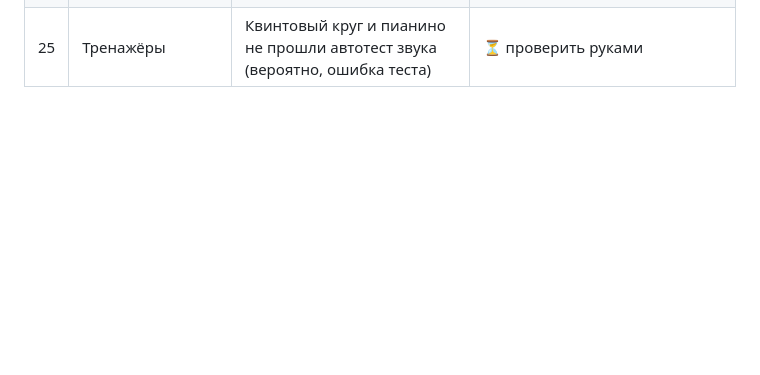
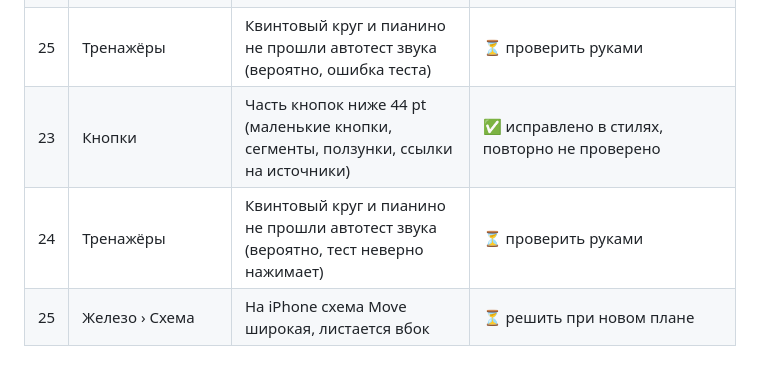
Before and after one commit to asilyutin95-art/posobie, a Markdown page: BUGS.md, the part around the change. Drawn GitHub-style; blank space fills up the shorter version.

```diff
--- a/BUGS.md
+++ b/BUGS.md
@@ -29,3 +29,6 @@
 | 23 | Кнопки | Часть кнопок меньше 44 pt (маленькие кнопки, ползунки, ссылки на источники) | ✅ исправлено в стилях, повторно не проверено |
 | 24 | Разборы | Аккорды из любительских разборов и автоанализа не были помечены явно | ✅ метка «предположение» в каждом разборе |
 | 25 | Тренажёры | Квинтовый круг и пианино не прошли автотест звука (вероятно, ошибка теста) | ⏳ проверить руками |
+| 23 | Кнопки | Часть кнопок ниже 44 pt (маленькие кнопки, сегменты, ползунки, ссылки на источники) | ✅ исправлено в стилях, повторно не проверено |
+| 24 | Тренажёры | Квинтовый круг и пианино не прошли автотест звука (вероятно, тест неверно нажимает) | ⏳ проверить руками |
+| 25 | Железо › Схема | На iPhone схема Move широкая, листается вбок | ⏳ решить при новом плане |
```
Also changed, not shown: PROGRESS.md (+1 -1 lines).
